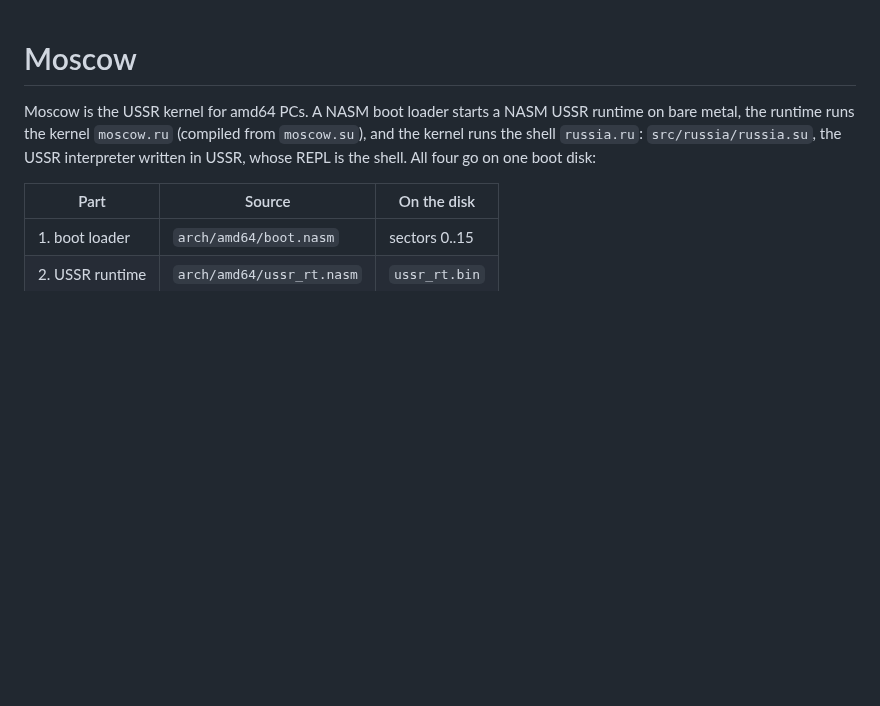
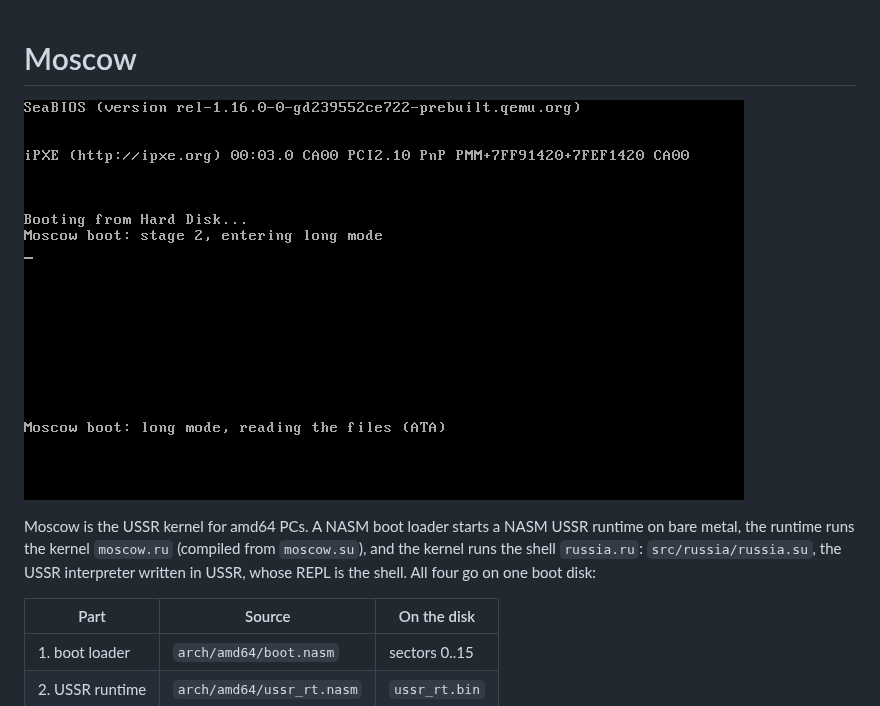
Before and after one commit to notlibrary/USSR, a Markdown page: src/moscow/README.md, the part around the change. GitHub-like rendering; pictures changed too: docs/images/moscow.gif (added); blank space fills up the shorter version.

```diff
--- a/src/moscow/README.md
+++ b/src/moscow/README.md
@@ -1,4 +1,6 @@
 # Moscow
+
+![Moscow booting in QEMU and running print(_): "Hello, world!"](../../docs/images/moscow.gif)
 
 Moscow is the USSR kernel for amd64 PCs. A NASM boot loader starts a
 NASM USSR runtime on bare metal, the runtime runs the kernel `moscow.ru`
```
Also changed, not shown: README.md (+3 -0 lines).
